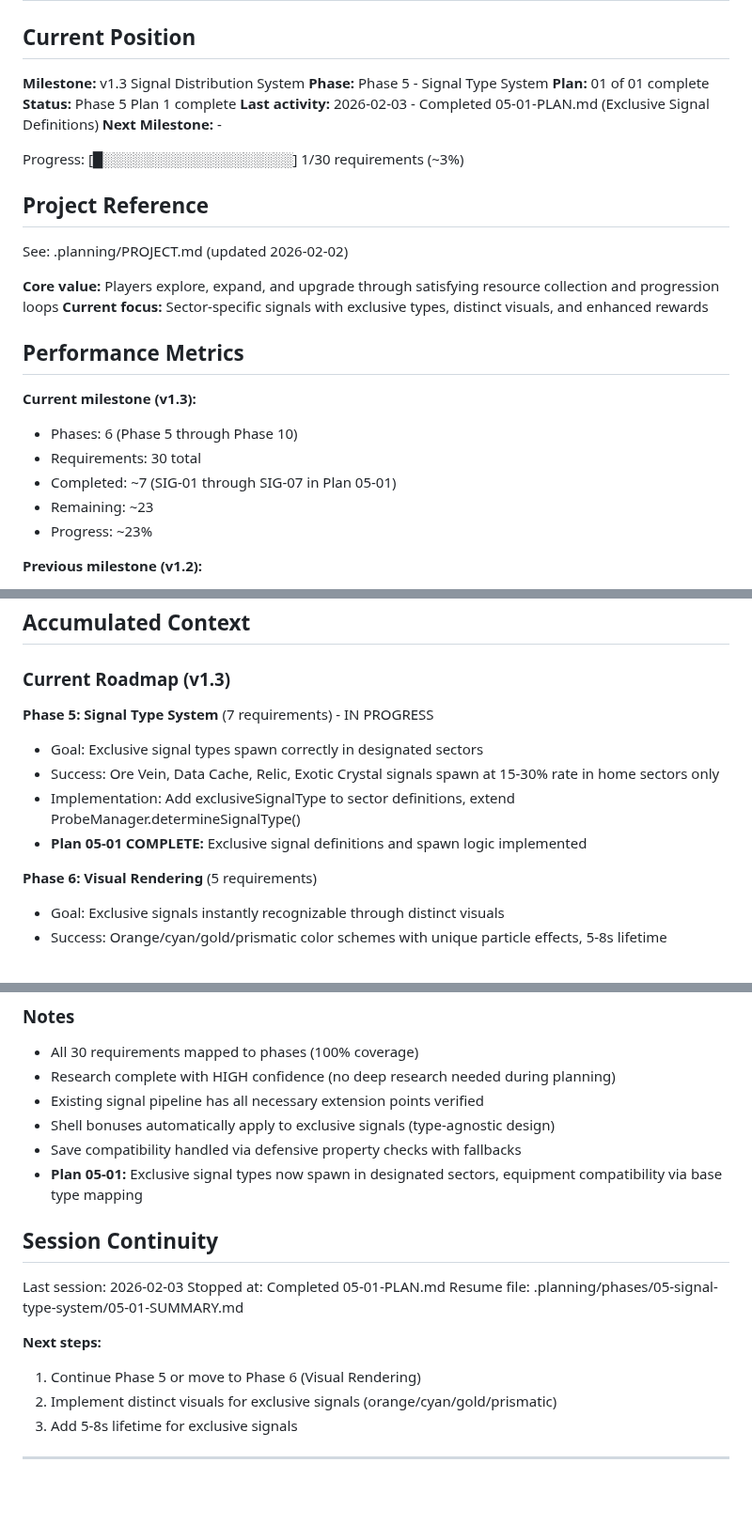
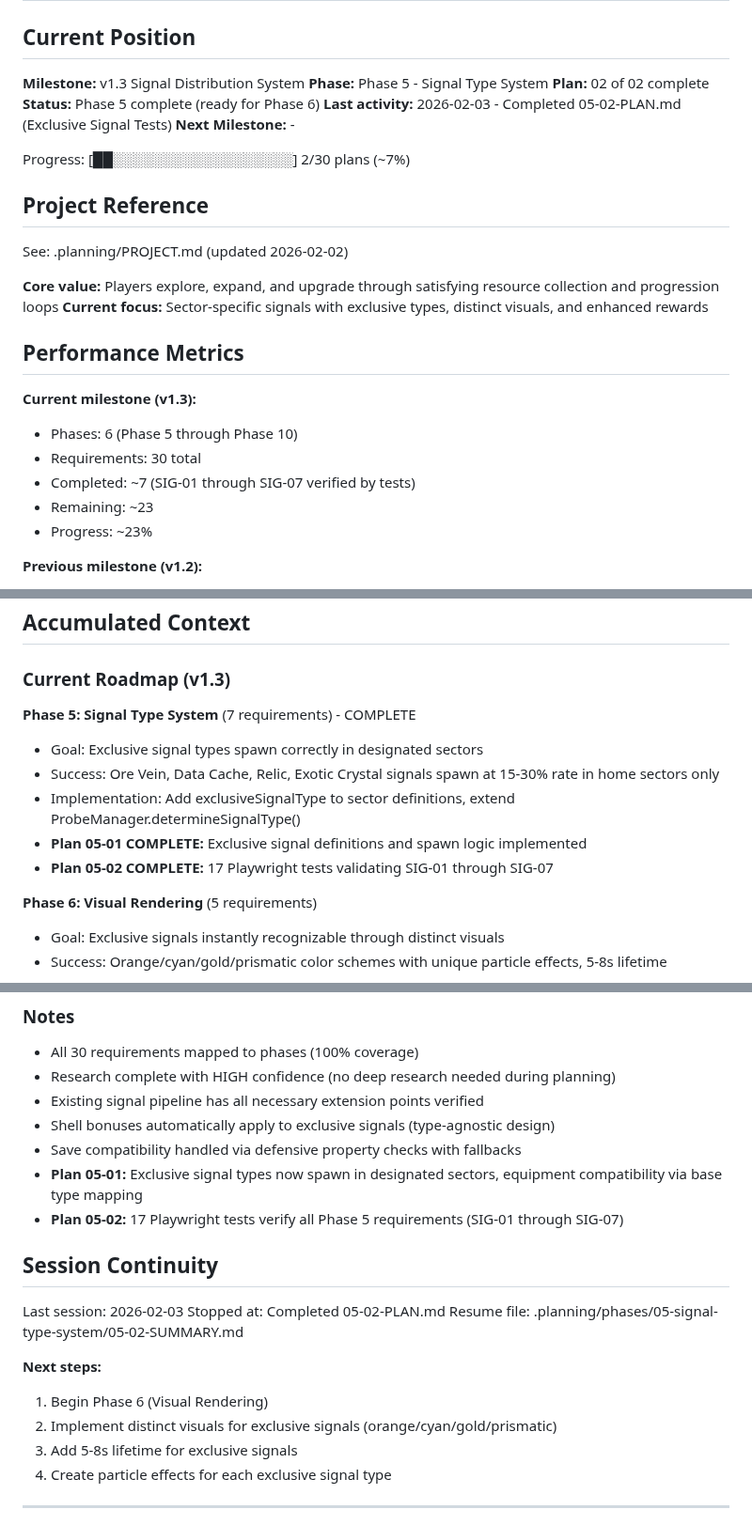
Before and after one commit to jalyper/Probetheus, a Markdown page: .planning/STATE.md, 3 parts joined by grey strips. Shown at 94% size. Drawn GitHub-style; blank space fills up the shorter version.

Commit message:
docs(05-02): complete exclusive signal tests plan
Tasks completed: 1/1
- Create Playwright test suite for exclusive signals

SUMMARY: .planning/phases/05-signal-type-system/05-02-SUMMARY.md

```diff
--- a/.planning/STATE.md
+++ b/.planning/STATE.md
@@ -4,12 +4,12 @@
 
 **Milestone:** v1.3 Signal Distribution System
 **Phase:** Phase 5 - Signal Type System
-**Plan:** 01 of 01 complete
-**Status:** Phase 5 Plan 1 complete
-**Last activity:** 2026-02-03 - Completed 05-01-PLAN.md (Exclusive Signal Definitions)
+**Plan:** 02 of 02 complete
+**Status:** Phase 5 complete (ready for Phase 6)
+**Last activity:** 2026-02-03 - Completed 05-02-PLAN.md (Exclusive Signal Tests)
 **Next Milestone:** -
 
-Progress: [█░░░░░░░░░░░░░░░░░░░] 1/30 requirements (~3%)
+Progress: [██░░░░░░░░░░░░░░░░░░] 2/30 plans (~7%)
 
 ## Project Reference
 
@@ -23,7 +23,7 @@ See: .planning/PROJECT.md (updated 2026-02-02)
 **Current milestone (v1.3):**
 - Phases: 6 (Phase 5 through Phase 10)
 - Requirements: 30 total
-- Completed: ~7 (SIG-01 through SIG-07 in Plan 05-01)
+- Completed: ~7 (SIG-01 through SIG-07 verified by tests)
 - Remaining: ~23
 - Progress: ~23%
 
@@ -42,11 +42,12 @@ See: .planning/PROJECT.md (updated 2026-02-02)
 
 ### Current Roadmap (v1.3)
 
-**Phase 5: Signal Type System** (7 requirements) - IN PROGRESS
+**Phase 5: Signal Type System** (7 requirements) - COMPLETE
 - Goal: Exclusive signal types spawn correctly in designated sectors
 - Success: Ore Vein, Data Cache, Relic, Exotic Crystal signals spawn at 15-30% rate in home sectors only
 - Implementation: Add exclusiveSignalType to sector definitions, extend ProbeManager.determineSignalType()
 - **Plan 05-01 COMPLETE:** Exclusive signal definitions and spawn logic implemented
+- **Plan 05-02 COMPLETE:** 17 Playwright tests validating SIG-01 through SIG-07
 
 **Phase 6: Visual Rendering** (5 requirements)
 - Goal: Exclusive signals instantly recognizable through distinct visuals
@@ -96,17 +99,19 @@ None
 - Shell bonuses automatically apply to exclusive signals (type-agnostic design)
 - Save compatibility handled via defensive property checks with fallbacks
 - **Plan 05-01:** Exclusive signal types now spawn in designated sectors, equipment compatibility via base type mapping
+- **Plan 05-02:** 17 Playwright tests verify all Phase 5 requirements (SIG-01 through SIG-07)
 
 ## Session Continuity
 
 Last session: 2026-02-03
-Stopped at: Completed 05-01-PLAN.md
-Resume file: .planning/phases/05-signal-type-system/05-01-SUMMARY.md
+Stopped at: Completed 05-02-PLAN.md
+Resume file: .planning/phases/05-signal-type-system/05-02-SUMMARY.md
 
 **Next steps:**
-1. Continue Phase 5 or move to Phase 6 (Visual Rendering)
+1. Begin Phase 6 (Visual Rendering)
 2. Implement distinct visuals for exclusive signals (orange/cyan/gold/prismatic)
 3. Add 5-8s lifetime for exclusive signals
+4. Create particle effects for each exclusive signal type
 
 ---
 
```
Also changed, not shown: other parts of .planning/STATE.md (+3 -1 lines), 1 other file.
